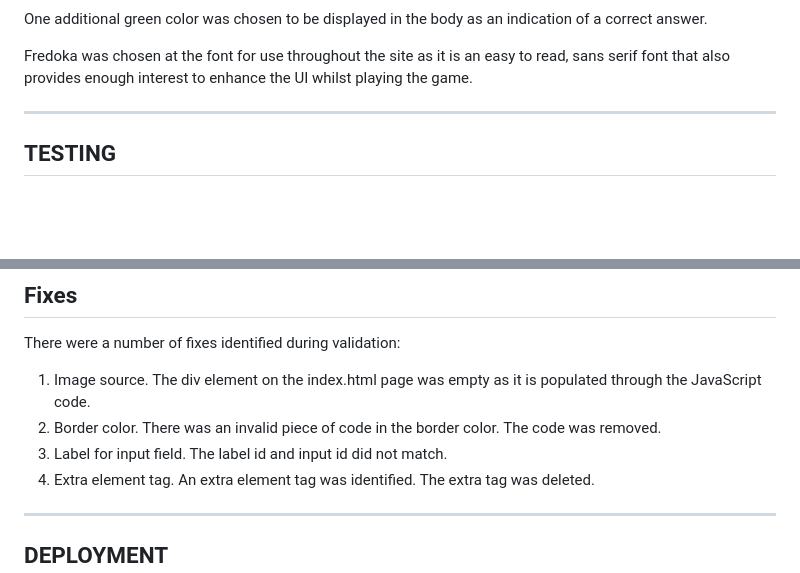
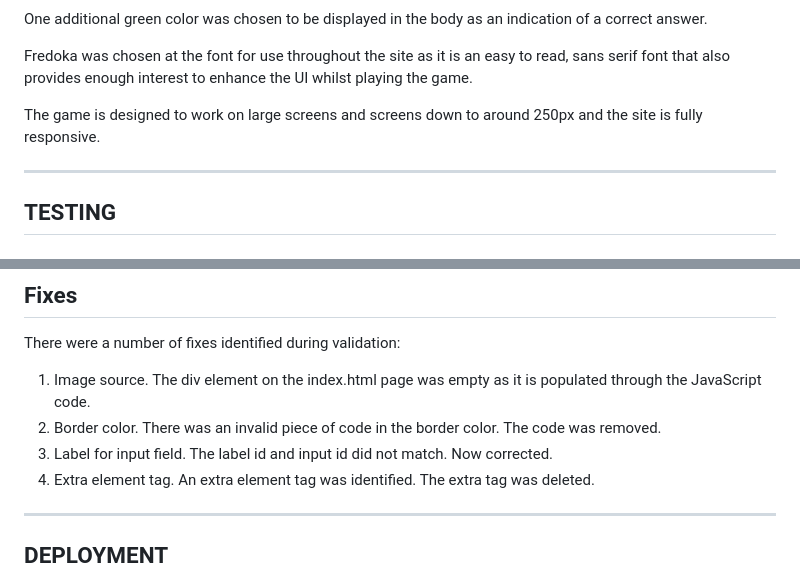
Before and after one commit to marktodman/flags-of-the-world, a Markdown page: README.md, 2 parts joined by grey strips. Drawn GitHub-style; blank space fills up the shorter version.

```diff
--- a/README.md
+++ b/README.md
@@ -121,6 +123,8 @@ The website is designed to be clean and clear for the user. The color palette wa
 One additional green color was chosen to be displayed in the body as an indication of a correct answer.
 
 Fredoka was chosen at the font for use throughout the site as it is an easy to read, sans serif font that also provides enough interest to enhance the UI whilst playing the game.
+
+The game is designed to work on large screens and screens down to around 250px and the site is fully responsive.
 
 ---
 ## TESTING
@@ -154,7 +158,7 @@ There were a number of fixes identified during validation:
 
 1. Image source. The div element on the index.html page was empty as it is populated through the JavaScript code.
 2. Border color. There was an invalid piece of code in the border color. The code was removed.
-3. Label for input field. The label id and input id did not match.
+3. Label for input field. The label id and input id did not match. Now corrected.
 4. Extra element tag. An extra element tag was identified. The extra tag was deleted.
 
 ---
```
Also changed, not shown: other parts of README.md (+22 -24 lines), assets/images/readme-images/game-over-noname-FOW.png (added), 1 other file.
